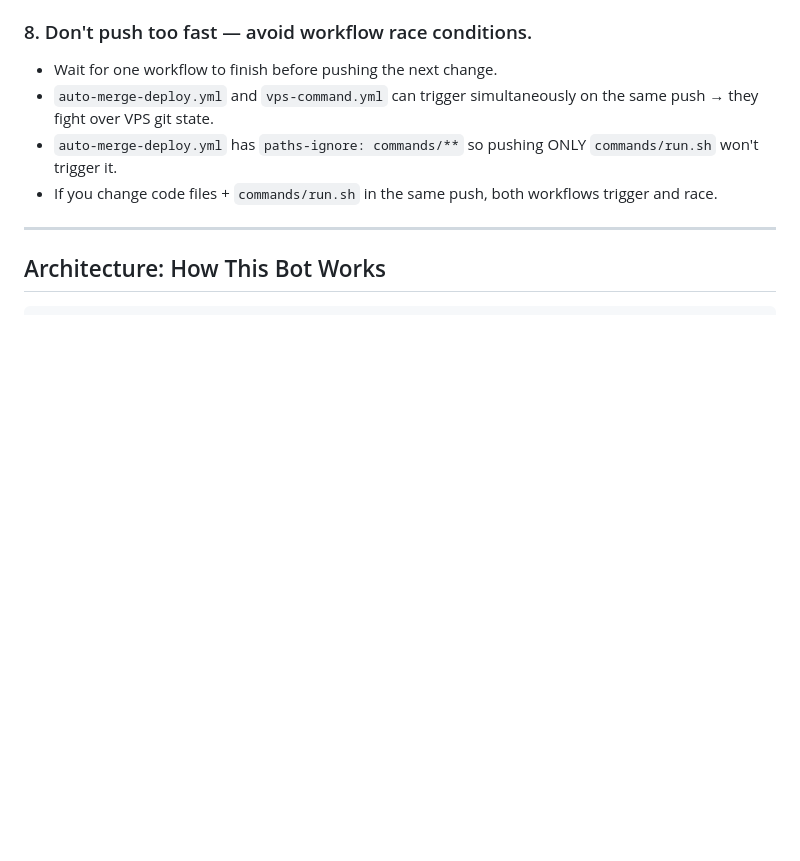
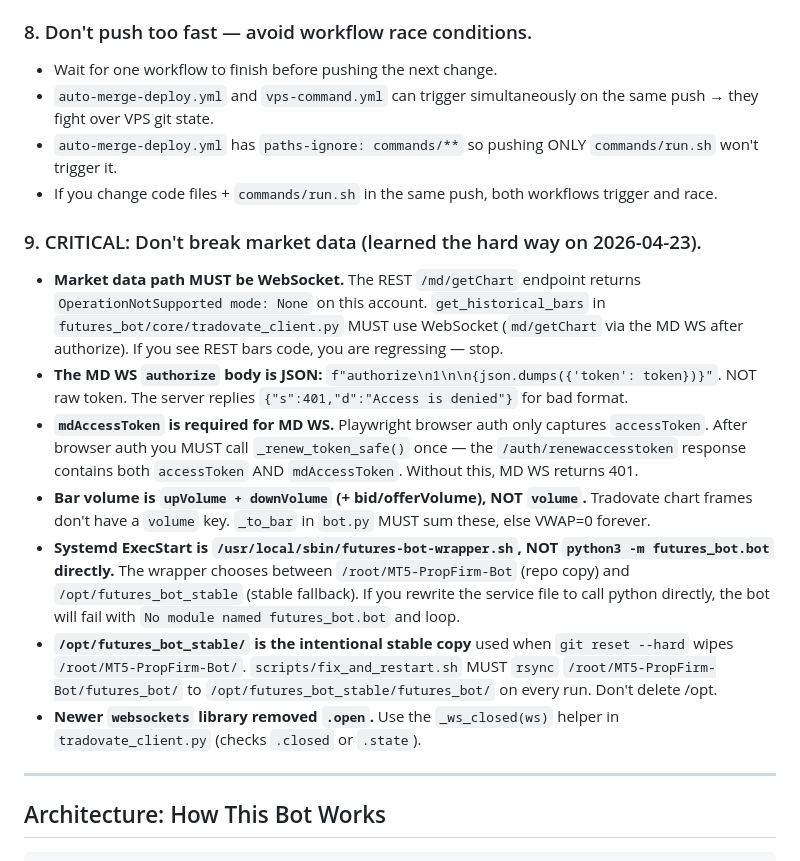
Before and after one commit to motitap-dotcom/MT5-PropFirm-Bot, a Markdown page: CLAUDE.md, the part around the change. GitHub-like rendering; blank space fills up the shorter version.

Commit message:
Document market-data architecture to prevent regressions (Iron Rule #9)

```diff
--- a/CLAUDE.md
+++ b/CLAUDE.md
@@ -49,6 +49,15 @@
 - `auto-merge-deploy.yml` and `vps-command.yml` can trigger simultaneously on the same push → they fight over VPS git state.
 - `auto-merge-deploy.yml` has `paths-ignore: commands/**` so pushing ONLY `commands/run.sh` won't trigger it.
 - If you change code files + `commands/run.sh` in the same push, both workflows trigger and race.
+
+### 9. CRITICAL: Don't break market data (learned the hard way on 2026-04-23).
+- **Market data path MUST be WebSocket.** The REST `/md/getChart` endpoint returns `OperationNotSupported mode: None` on this account. `get_historical_bars` in `futures_bot/core/tradovate_client.py` MUST use WebSocket (`md/getChart` via the MD WS after authorize). If you see REST bars code, you are regressing — stop.
+- **The MD WS `authorize` body is JSON:** `f"authorize\n1\n\n{json.dumps({'token': token})}"`. NOT raw token. The server replies `{"s":401,"d":"Access is denied"}` for bad format.
+- **`mdAccessToken` is required for MD WS.** Playwright browser auth only captures `accessToken`. After browser auth you MUST call `_renew_token_safe()` once — the `/auth/renewaccesstoken` response contains both `accessToken` AND `mdAccessToken`. Without this, MD WS returns 401.
+- **Bar volume is `upVolume + downVolume` (+ bid/offerVolume), NOT `volume`.** Tradovate chart frames don't have a `volume` key. `_to_bar` in `bot.py` MUST sum these, else VWAP=0 forever.
+- **Systemd ExecStart is `/usr/local/sbin/futures-bot-wrapper.sh`, NOT `python3 -m futures_bot.bot` directly.** The wrapper chooses between `/root/MT5-PropFirm-Bot` (repo copy) and `/opt/futures_bot_stable` (stable fallback). If you rewrite the service file to call python directly, the bot will fail with `No module named futures_bot.bot` and loop.
+- **`/opt/futures_bot_stable/` is the intentional stable copy** used when `git reset --hard` wipes `/root/MT5-PropFirm-Bot/`. `scripts/fix_and_restart.sh` MUST `rsync` `/root/MT5-PropFirm-Bot/futures_bot/` to `/opt/futures_bot_stable/futures_bot/` on every run. Don't delete /opt.
+- **Newer `websockets` library removed `.open`.** Use the `_ws_closed(ws)` helper in `tradovate_client.py` (checks `.closed` or `.state`).
 
 ---
 
```
